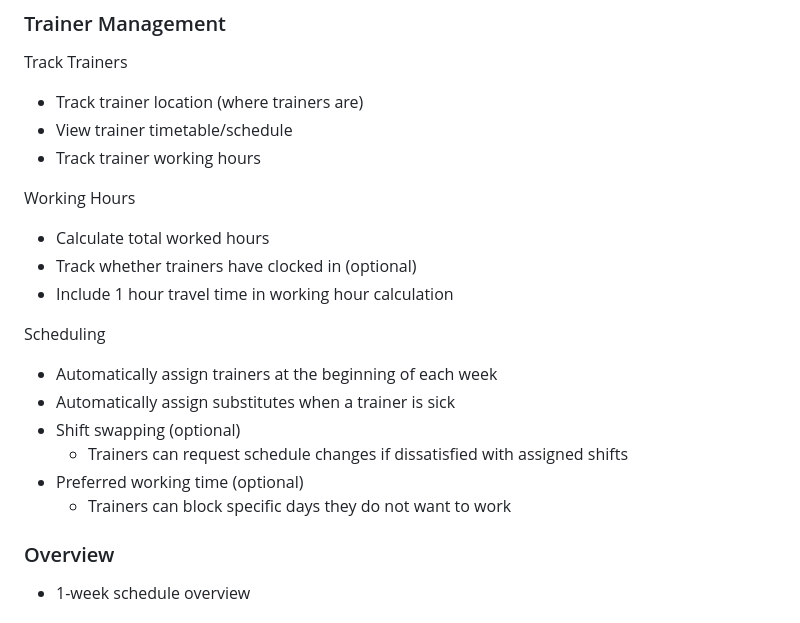
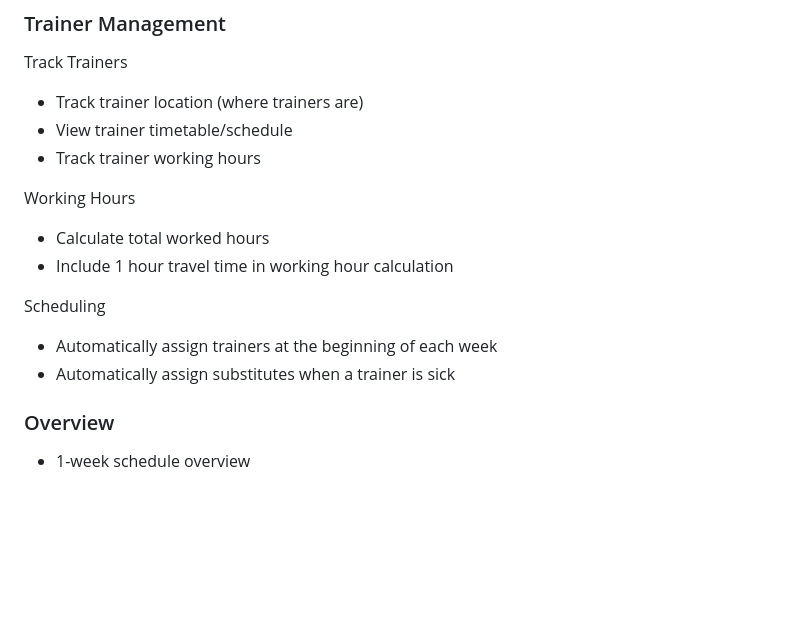
Before and after one commit to Vvxciin/schedule.manager, a Markdown page: plans/Plan.md, the part around the change. Drawn GitHub-style; blank space fills up the shorter version.

```diff
--- a/plans/Plan.md
+++ b/plans/Plan.md
@@ -25,17 +25,12 @@ Track Trainers
 Working Hours
 
 * Calculate total worked hours
-* Track whether trainers have clocked in (optional)
 * Include 1 hour travel time in working hour calculation
 
 Scheduling
 
 * Automatically assign trainers at the beginning of each week
 * Automatically assign substitutes when a trainer is sick
-* Shift swapping (optional)
-    * Trainers can request schedule changes if dissatisfied with assigned shifts
-* Preferred working time (optional)
-    * Trainers can block specific days they do not want to work
 
 ### Overview
 
```
